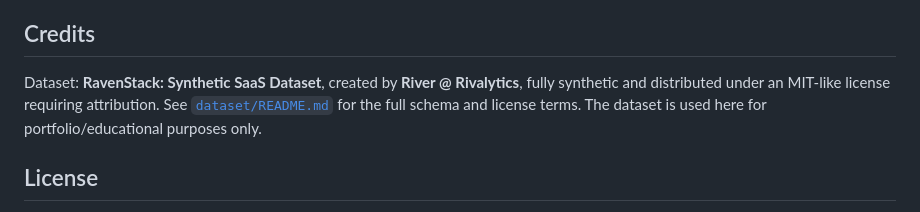
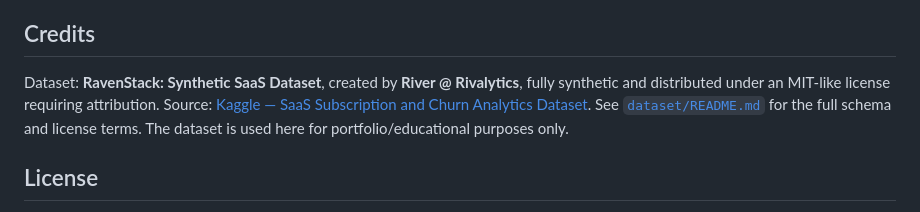
Before and after one commit to ugrodrigo/ltv-analysis, a Markdown page: README.md, the part around the change. GitHub-like rendering.

Commit message:
Add Kaggle source link for the RavenStack dataset
Co-Authored-By: Claude Sonnet 5 <noreply@anthropic.com>

```diff
--- a/README.md
+++ b/README.md
@@ -83,9 +83,10 @@ open it in a browser with no server needed. After regenerating the JSON, copy it
 ## Credits
 
 Dataset: **RavenStack: Synthetic SaaS Dataset**, created by **River @ Rivalytics**, fully
-synthetic and distributed under an MIT-like license requiring attribution. See
-[`dataset/README.md`](dataset/README.md) for the full schema and license terms. The dataset is
-used here for portfolio/educational purposes only.
+synthetic and distributed under an MIT-like license requiring attribution. Source:
+[Kaggle — SaaS Subscription and Churn Analytics Dataset](https://www.kaggle.com/datasets/rivalytics/saas-subscription-and-churn-analytics-dataset).
+See [`dataset/README.md`](dataset/README.md) for the full schema and license terms. The dataset
+is used here for portfolio/educational purposes only.
 
 ## License
 
```
